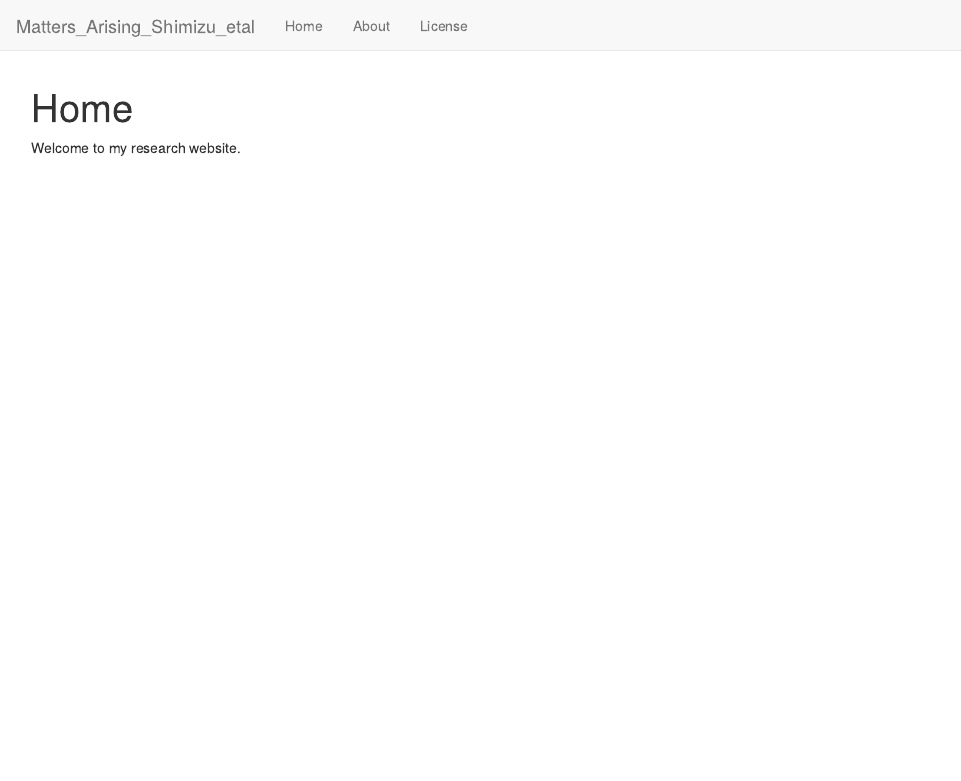
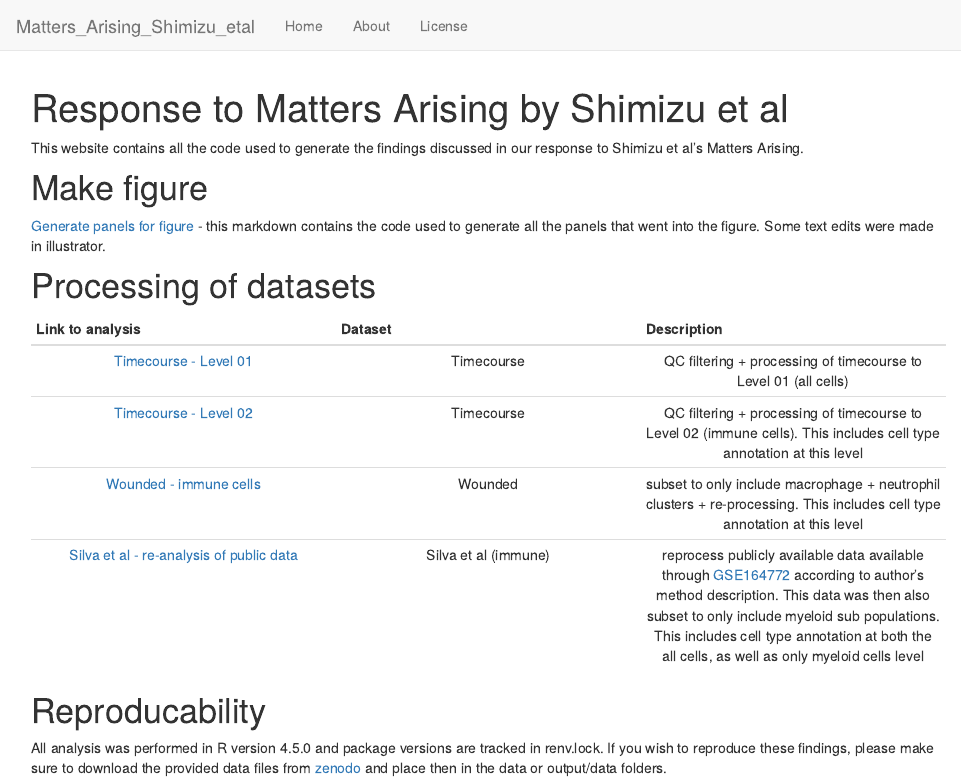
Before and after one commit to hoganlab-fish/Matters_Arising_Shimizu_etal, an R Markdown document (analysis/index.Rmd): the page in a window 1100 px wide, from its top. Rendered offline with R 4.5, knitr and Pandoc, with nearby package versions; drawn as R Markdown's standard HTML page in place of the format the file asks for.

Commit message:
wflow_publish("analysis/index.Rmd")

```diff
--- a/analysis/index.Rmd
+++ b/analysis/index.Rmd
@@ -1,5 +1,5 @@
 ---
-title: "Home"
+title: "Response to Matters Arising by Shimizu et al"
 site: workflowr::wflow_site
 output:
   workflowr::wflow_html:
@@ -8,4 +8,25 @@ editor_options:
   chunk_output_type: console
 ---
 
-Welcome to my research website.
+
+This website contains all the code used to generate the findings discussed in our response to Shimizu et al's Matters Arising.
+
+
+# Make figure
+
+[Generate panels for figure]() - this markdown contains the code used to generate all the panels that went into the figure. Some text edits were made in illustrator.
+
+
+# Processing of datasets
+
+|**Link to analysis**|**Dataset**|**Description**|
+|:------------:|:------------:|:------------:|
+|[Timecourse - Level 01](Gaudi_Timecourse_40hpf_30dpf_makeObject_Level_01_allCells.html)| Timecourse | QC filtering + processing of timecourse to Level 01 (all cells)|
+|[Timecourse - Level 02](Gaudi_Timecourse_40hpf_30dpf_makeObject_Level_02_immuneCells.html)| Timecourse | QC filtering + processing of timecourse to Level 02 (immune cells). This includes cell type annotation at this level|
+|[Wounded - immune cells](Gaudi_Wounded_7dpf_putativeCAM_analysis.html)| Wounded | subset to only include macrophage + neutrophil clusters + re-processing. This includes cell type annotation at this level|
+|[Silva et al - re-analysis of public data](Silva_28dpf_makeObject_Level_01_AllCells_Level_02_ImmuneCells.html)| Silva et al (immune) | reprocess publicly available data available through [GSE164772](https://www.ncbi.nlm.nih.gov/geo/query/acc.cgi?acc=GSE164772) according to author's method description. This data was then also subset to only include myeloid sub populations. This includes cell type annotation at both the all cells, as well as only myeloid cells level|
+
+
+# Reproducability
+
+All analysis was performed in R version 4.5.0 and package versions are tracked in renv.lock. If you wish to reproduce these findings, please make sure to download the provided data files from [zenodo]() and place then in the data or output/data folders.
```
